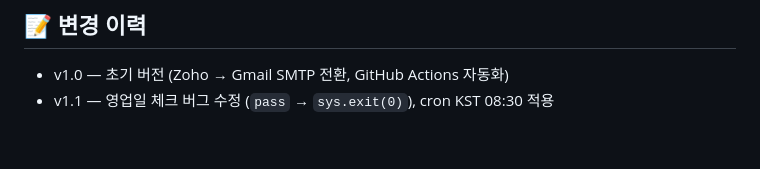
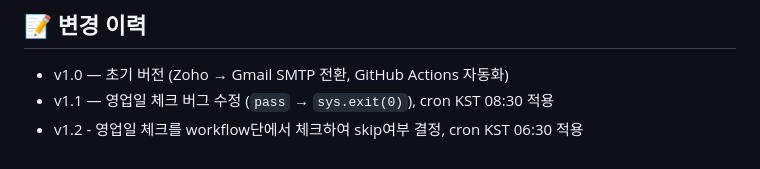
Before and after one commit to everyday267/kofia_spread_new, a Markdown page: README.md, the part around the change. Rendered like a GitHub page.

Commit message:
Add v1.2 changes to README
Update version history with changes for v1.2.

```diff
--- a/README.md
+++ b/README.md
@@ -189,3 +189,4 @@ Python 3.11+ 권장.
 
 - v1.0 — 초기 버전 (Zoho → Gmail SMTP 전환, GitHub Actions 자동화)
 - v1.1 — 영업일 체크 버그 수정 (`pass` → `sys.exit(0)`), cron KST 08:30 적용
+- v1.2 - 영업일 체크를 workflow단에서 체크하여 skip여부 결정, cron KST 06:30 적용
```
